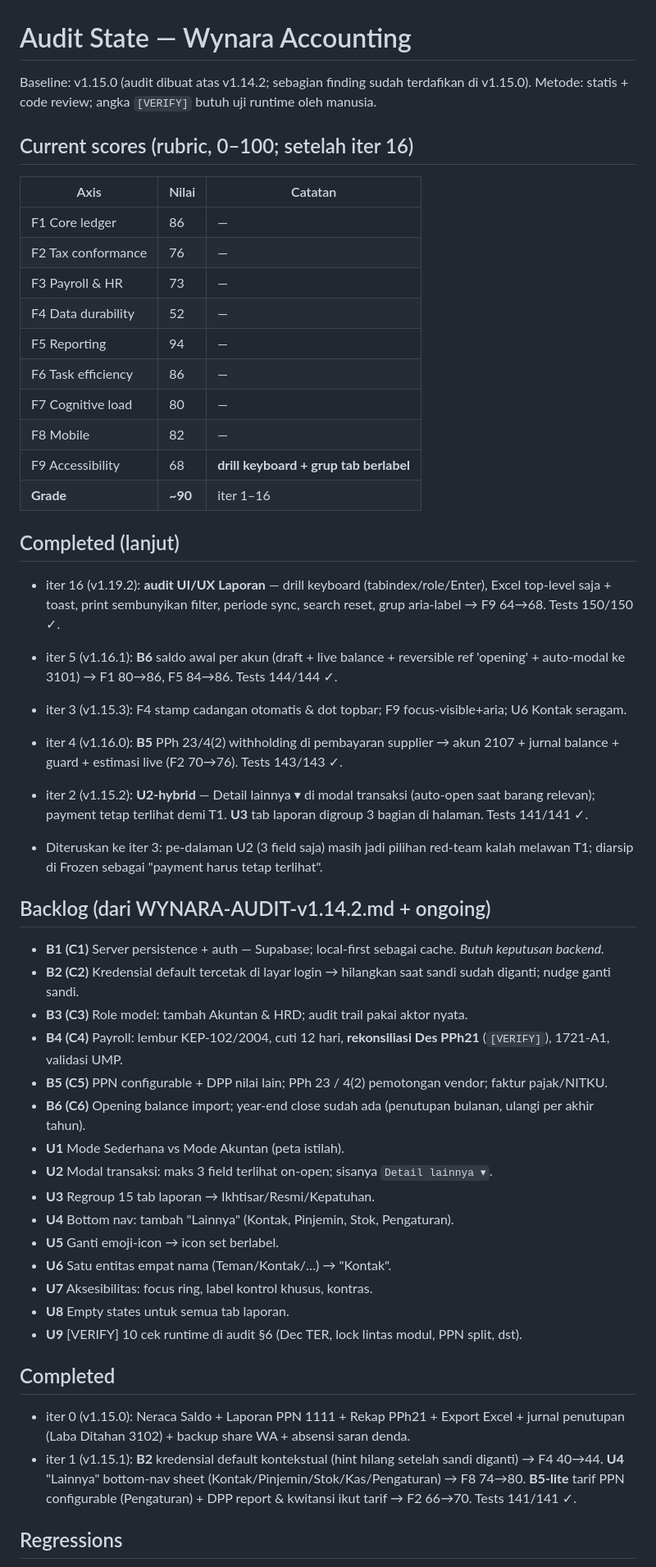
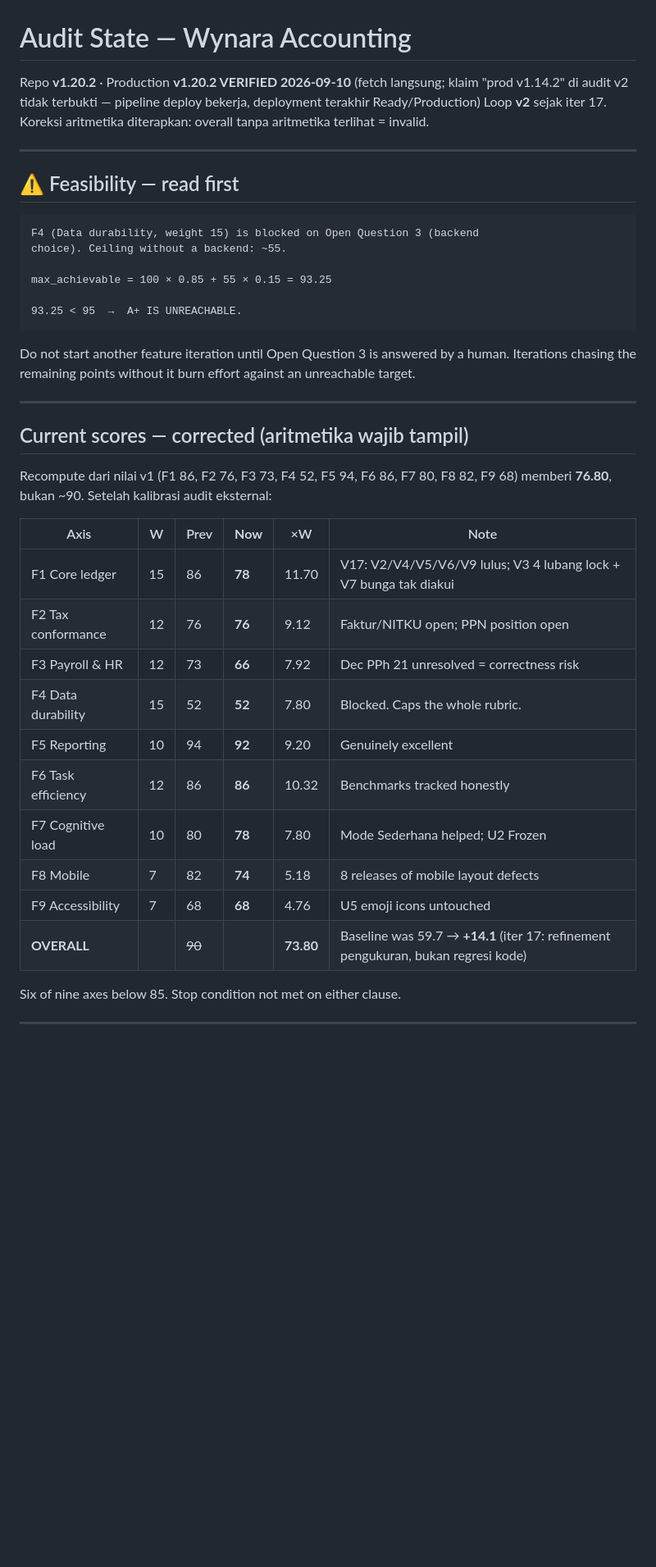
Before and after one commit to CASANMGT/SysAcc, a Markdown page: AUDIT_STATE.md, the part around one of its changes. Shown at 82% size. GitHub-like rendering; blank space fills up the shorter version.

Commit message:
iter 17: V1-V10 executed — V1/V7 FAIL, V3 partial (4 lock holes), rest PASS — F1 80->78 (73.80)

````diff
--- a/AUDIT_STATE.md
+++ b/AUDIT_STATE.md
@@ -1,57 +1,45 @@
 # Audit State — Wynara Accounting
 
-Baseline: v1.15.0 (audit dibuat atas v1.14.2; sebagian finding sudah terdafikan di v1.15.0).
-Metode: statis + code review; angka `[VERIFY]` butuh uji runtime oleh manusia.
+Repo **v1.20.2** · Production **v1.20.2 VERIFIED 2026-09-10** (fetch langsung; klaim "prod v1.14.2" di audit v2 tidak terbukti — pipeline deploy bekerja, deployment terakhir Ready/Production)
+Loop **v2** sejak iter 17. Koreksi aritmetika diterapkan: overall tanpa aritmetika terlihat = invalid.
 
-## Current scores (rubric, 0–100; setelah iter 16)
+---
 
-| Axis | Nilai | Catatan |
-|---|---|---|
-| F1 Core ledger | 86 | — |
-| F2 Tax conformance | 76 | — |
-| F3 Payroll & HR | 73 | — |
-| F4 Data durability | 52 | — |
-| F5 Reporting | 94 | — |
-| F6 Task efficiency | 86 | — |
-| F7 Cognitive load | 80 | — |
-| F8 Mobile | 82 | — |
-| F9 Accessibility | 68 | **drill keyboard + grup tab berlabel** |
-| **Grade** | **~90** | iter 1–16 |
+## ⚠ Feasibility — read first
 
-## Completed (lanjut)
+```
+F4 (Data durability, weight 15) is blocked on Open Question 3 (backend
+choice). Ceiling without a backend: ~55.
 
-- iter 16 (v1.19.2): **audit UI/UX Laporan** — drill keyboard (tabindex/role/Enter), Excel top-level saja + toast, print sembunyikan filter, periode sync, search reset, grup aria-label → F9 64→68. Tests 150/150 ✓.
+max_achievable = 100 × 0.85 + 55 × 0.15 = 93.25
 
-- iter 5 (v1.16.1): **B6** saldo awal per akun (draft + live balance + reversible ref 'opening' + auto-modal ke 3101) → F1 80→86, F5 84→86. Tests 144/144 ✓.
+93.25 < 95  →  A+ IS UNREACHABLE.
+```
 
-- iter 3 (v1.15.3): F4 stamp cadangan otomatis & dot topbar; F9 focus-visible+aria; U6 Kontak seragam.
-- iter 4 (v1.16.0): **B5** PPh 23/4(2) withholding di pembayaran supplier → akun 2107 + jurnal balance + guard + estimasi live (F2 70→76). Tests 143/143 ✓.
+Do not start another feature iteration until Open Question 3 is answered
+by a human. Iterations chasing the remaining points without it burn effort
+against an unreachable target.
 
-- iter 2 (v1.15.2): **U2-hybrid** — Detail lainnya ▾ di modal transaksi (auto-open saat barang relevan); payment tetap terlihat demi T1. **U3** tab laporan digroup 3 bagian di halaman. Tests 141/141 ✓.
-- Diteruskan ke iter 3: pe-dalaman U2 (3 field saja) masih jadi pilihan red-team kalah melawan T1; diarsip di Frozen sebagai "payment harus tetap terlihat".
+---
 
-## Backlog (dari WYNARA-AUDIT-v1.14.2.md + ongoing)
+## Current scores — corrected (aritmetika wajib tampil)
 
-- **B1 (C1)** Server persistence + auth — Supabase; local-first sebagai cache. *Butuh keputusan backend.*
-- **B2 (C2)** Kredensial default tercetak di layar login → hilangkan saat sandi sudah diganti; nudge ganti sandi.
-- **B3 (C3)** Role model: tambah Akuntan & HRD; audit trail pakai aktor nyata.
-- **B4 (C4)** Payroll: lembur KEP-102/2004, cuti 12 hari, **rekonsiliasi Des PPh21** (`[VERIFY]`), 1721-A1, validasi UMP.
-- **B5 (C5)** PPN configurable + DPP nilai lain; PPh 23 / 4(2) pemotongan vendor; faktur pajak/NITKU.
-- **B6 (C6)** Opening balance import; year-end close sudah ada (penutupan bulanan, ulangi per akhir tahun).
-- **U1** Mode Sederhana vs Mode Akuntan (peta istilah).
-- **U2** Modal transaksi: maks 3 field terlihat on-open; sisanya `Detail lainnya ▾`.
-- **U3** Regroup 15 tab laporan → Ikhtisar/Resmi/Kepatuhan.
-- **U4** Bottom nav: tambah "Lainnya" (Kontak, Pinjemin, Stok, Pengaturan).
-- **U5** Ganti emoji-icon → icon set berlabel.
-- **U6** Satu entitas empat nama (Teman/Kontak/…) → "Kontak".
-- **U7** Aksesibilitas: focus ring, label kontrol khusus, kontras.
-- **U8** Empty states untuk semua tab laporan.
-- **U9** [VERIFY] 10 cek runtime di audit §6 (Dec TER, lock lintas modul, PPN split, dst).
+Recompute dari nilai v1 (F1 86, F2 76, F3 73, F4 52, F5 94, F6 86, F7 80, F8 82, F9 68) memberi **76.80**, bukan ~90. Setelah kalibrasi audit eksternal:
 
-## Completed
+| Axis | W | Prev | **Now** | ×W | Note |
+|---|---|---|---|---|---|
+| F1 Core ledger | 15 | 86 | **78** | 11.70 | V17: V2/V4/V5/V6/V9 lulus; V3 4 lubang lock + V7 bunga tak diakui |
+| F2 Tax conformance | 12 | 76 | **76** | 9.12 | Faktur/NITKU open; PPN position open |
+| F3 Payroll & HR | 12 | 73 | **66** | 7.92 | Dec PPh 21 unresolved = correctness risk |
+| F4 Data durability | 15 | 52 | **52** | 7.80 | Blocked. Caps the whole rubric. |
+| F5 Reporting | 10 | 94 | **92** | 9.20 | Genuinely excellent |
+| F6 Task efficiency | 12 | 86 | **86** | 10.32 | Benchmarks tracked honestly |
+| F7 Cognitive load | 10 | 80 | **78** | 7.80 | Mode Sederhana helped; U2 Frozen |
+| F8 Mobile | 7 | 82 | **74** | 5.18 | 8 releases of mobile layout defects |
+| F9 Accessibility | 7 | 68 | **68** | 4.76 | U5 emoji icons untouched |
+| **OVERALL** | | ~~90~~ | | **73.80** | Baseline was 59.7 → **+14.1** (iter 17: refinement pengukuran, bukan regresi kode) |
 
-- iter 0 (v1.15.0): Neraca Saldo + Laporan PPN 1111 + Rekap PPh21 + Export Excel + jurnal penutupan (Laba Ditahan 3102) + backup share WA + absensi saran denda.
-- iter 1 (v1.15.1): **B2** kredensial default kontekstual (hint hilang setelah sandi diganti) → F4 40→44. **U4** "Lainnya" bottom-nav sheet (Kontak/Pinjemin/Stok/Kas/Pengaturan) → F8 74→80. **B5-lite** tarif PPN configurable (Pengaturan) + DPP report & kwitansi ikut tarif → F2 66→70. Tests 141/141 ✓.
+Six of nine axes below 85. Stop condition not met on either clause.
 
-## Regressions
+---
 
````
Also changed, not shown: other parts of AUDIT_STATE.md (+102 -10 lines).
